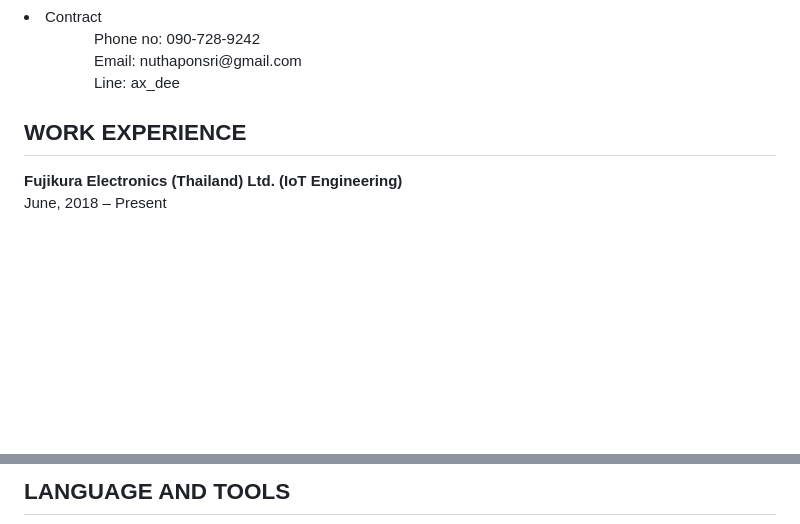
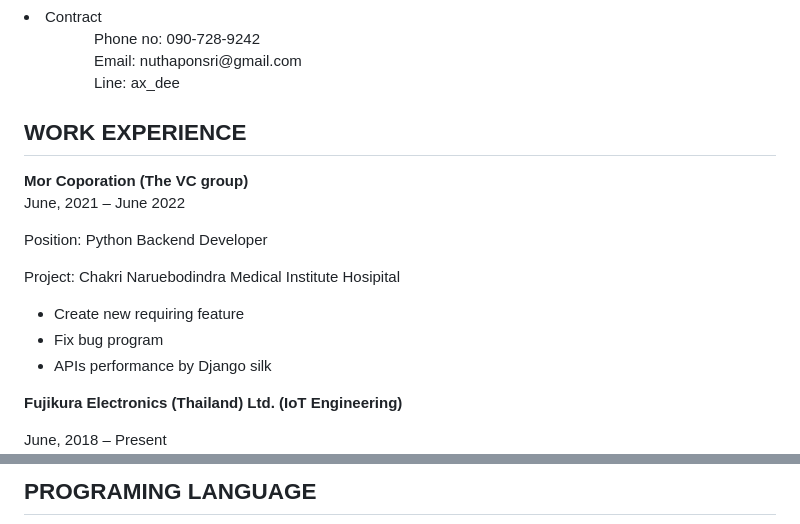
Before and after one commit to Nathapons/Nathapons, a Markdown page: README.md, 2 parts joined by grey strips. Rendered like a GitHub page; blank space fills up the shorter version.

Commit message:
update resumse detail

```diff
--- a/README.md
+++ b/README.md
@@ -23,5 +23,15 @@
 </li>
 
 <h2>WORK EXPERIENCE</h2>
+<b>Mor Coporation (The VC group)</b>
+<p>June, 2021 – June 2022</p>
+<p>Position: Python Backend Developer</p>
+<p>Project: Chakri Naruebodindra Medical Institute Hosipital</p>
+<ul>
+  <li>Create new requiring feature</li>
+  <li>Fix bug program</li>
+  <li>APIs performance by Django silk</li>
+</ul>
+
 <b>Fujikura Electronics (Thailand) Ltd.  (IoT Engineering)</b>
 <p>June, 2018 – Present</p>
@@ -76,5 +94,5 @@ Design user interface to report duplicate fixture
 
-<h2>LANGUAGE AND TOOLS</h2>
+<h2>PROGRAMING LANGUAGE</h2>
 <code><img height="30" src="picture/python.png" title="Python"></code>
 <code><img height="30" src="picture/django-logo-negative.png" title="Django"></code>
 <code><img height="30" src="picture/vbnet.png" title="VB.net"></code>
```
Also changed, not shown: other parts of README.md (+13 -8 lines).
